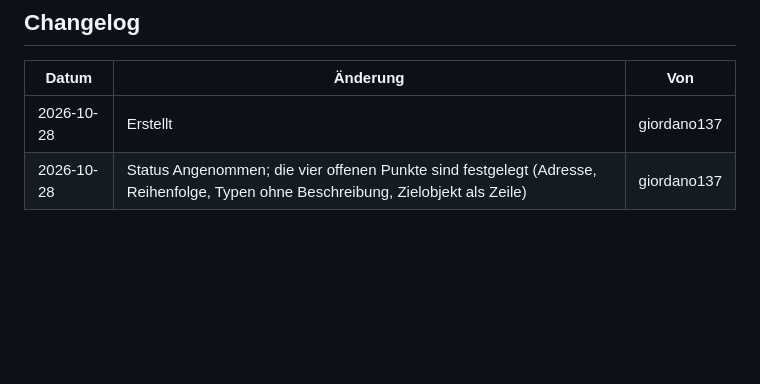
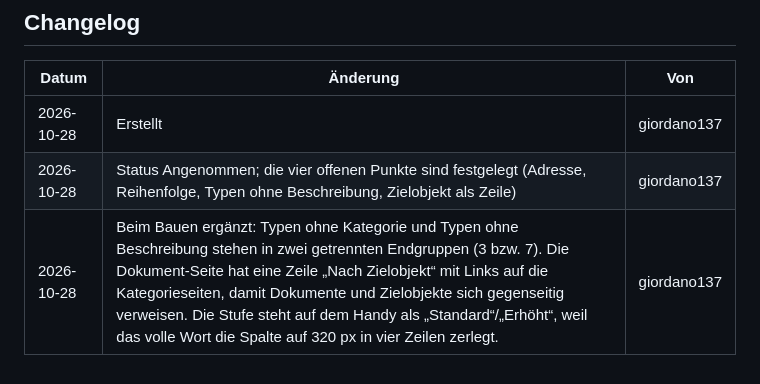
Before and after one commit to grundschutz-docs/docs, a Markdown page: adr/0012-dokumenten-landkarte.md, the part around the change. Rendered like a GitHub page; blank space fills up the shorter version.

Commit message:
ADR 0012: record what changed while building it
Two closing groups for types without category and without description, the 'Nach Zielobjekt'
line, and the short level on phones.

```diff
--- a/adr/0012-dokumenten-landkarte.md
+++ b/adr/0012-dokumenten-landkarte.md
@@ -143,3 +143,4 @@ Zwei Schritte, die auf dieser ADR aufbauen und eigene ADRs verdienen:
 |------------|----------|--------------|
 | 2026-10-28 | Erstellt | giordano137  |
 | 2026-10-28 | Status Angenommen; die vier offenen Punkte sind festgelegt (Adresse, Reihenfolge, Typen ohne Beschreibung, Zielobjekt als Zeile) | giordano137  |
+| 2026-10-28 | Beim Bauen ergänzt: Typen ohne Kategorie und Typen ohne Beschreibung stehen in zwei getrennten Endgruppen (3 bzw. 7). Die Dokument-Seite hat eine Zeile „Nach Zielobjekt“ mit Links auf die Kategorieseiten, damit Dokumente und Zielobjekte sich gegenseitig verweisen. Die Stufe steht auf dem Handy als „Standard“/„Erhöht“, weil das volle Wort die Spalte auf 320 px in vier Zeilen zerlegt. | giordano137  |
```
